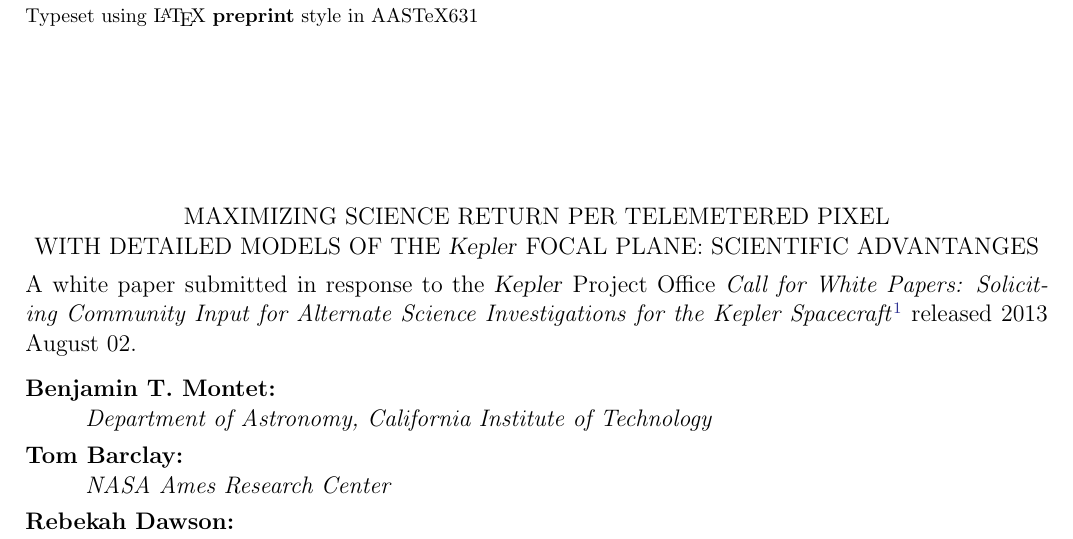
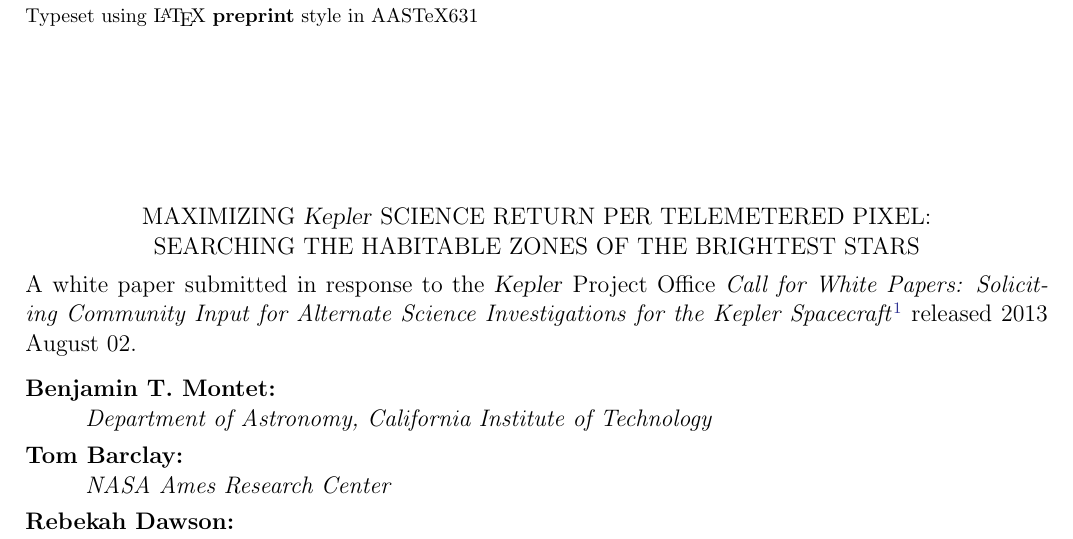
Before and after one commit to davidwhogg/SaveKepler, a LaTeX paper (whitepaper_pt2/sk2.tex): part of page 1 of 4, cut so that both start at the same text. Compiled offline with pdfLaTeX; an older LaTeX class or package is replaced by its successor.

Commit message:
title change

```diff
--- a/whitepaper_pt2/sk2.tex
+++ b/whitepaper_pt2/sk2.tex
@@ -26,8 +26,8 @@
 \bibliographystyle{apj}
 \begin{document}\sloppy\sloppypar\thispagestyle{empty}
 
-\section*{Maximizing science return per telemetered pixel \\
-  with detailed models of the \Kepler\ focal plane: Scientific advantanges}
+\section*{Maximizing \Kepler\ science return per telemetered pixel: \\
+  Searching the habitable zones of the brightest stars}
 \noindent
 A white paper submitted in response to the \Kepler\ Project Office
 \textit{Call for White Papers: Soliciting Community Input for
```
